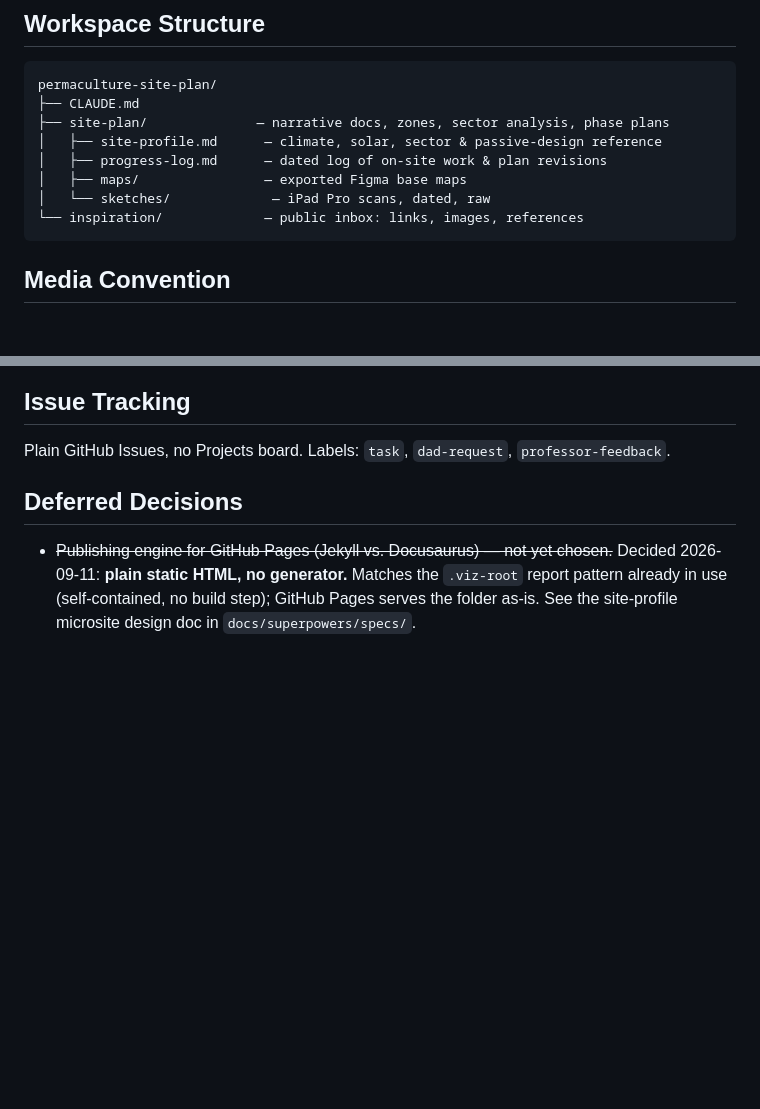
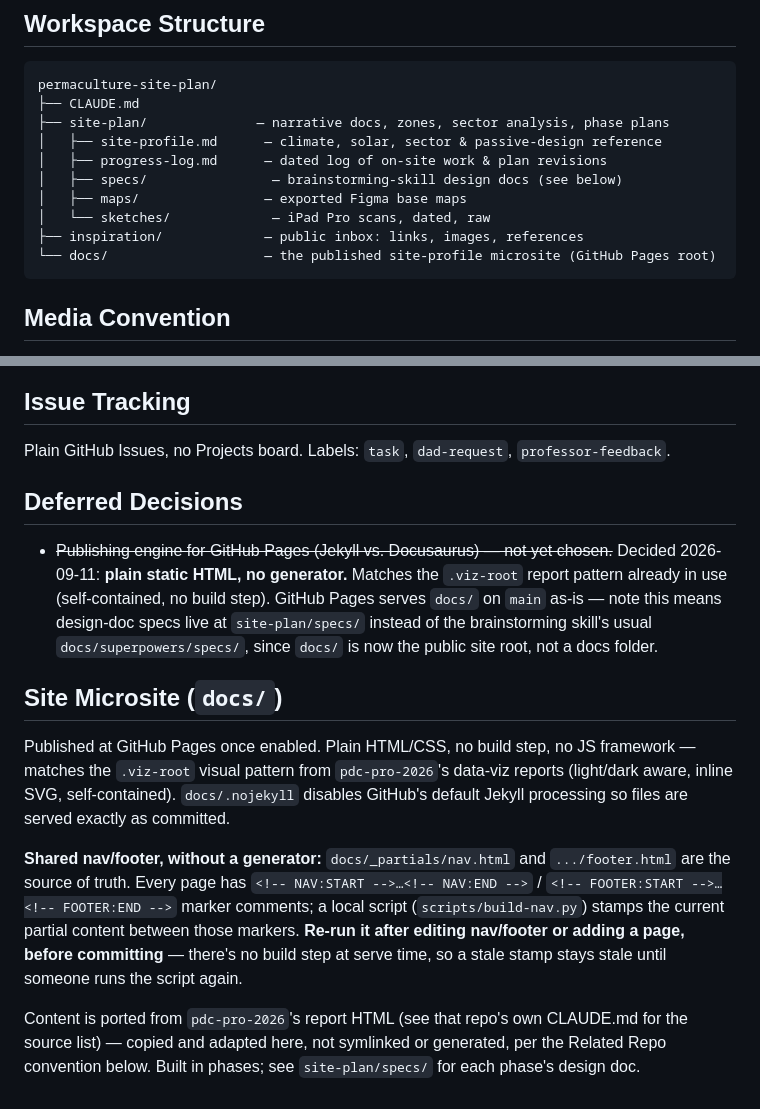
Before and after one commit to keser/permaculture-site-plan, a Markdown page: CLAUDE.md, 2 parts joined by grey strips. Drawn GitHub-style; blank space fills up the shorter version.

````diff
--- a/CLAUDE.md
+++ b/CLAUDE.md
@@ -33,9 +33,11 @@ permaculture-site-plan/
 ├── site-plan/              — narrative docs, zones, sector analysis, phase plans
 │   ├── site-profile.md      — climate, solar, sector & passive-design reference
 │   ├── progress-log.md      — dated log of on-site work & plan revisions
+│   ├── specs/                — brainstorming-skill design docs (see below)
 │   ├── maps/                — exported Figma base maps
 │   └── sketches/             — iPad Pro scans, dated, raw
-└── inspiration/             — public inbox: links, images, references
+├── inspiration/             — public inbox: links, images, references
+└── docs/                    — the published site-profile microsite (GitHub Pages root)
 ```
 
 ## Media Convention
@@ -82,5 +84,27 @@ Plain GitHub Issues, no Projects board. Labels: `task`, `dad-request`,
 
 - ~~Publishing engine for GitHub Pages (Jekyll vs. Docusaurus) — not yet chosen.~~
   Decided 2026-09-11: **plain static HTML, no generator.** Matches the `.viz-root`
-  report pattern already in use (self-contained, no build step); GitHub Pages serves
-  the folder as-is. See the site-profile microsite design doc in `docs/superpowers/specs/`.
+  report pattern already in use (self-contained, no build step). GitHub Pages serves
+  `docs/` on `main` as-is — note this means design-doc specs live at `site-plan/specs/`
+  instead of the brainstorming skill's usual `docs/superpowers/specs/`, since `docs/`
+  is now the public site root, not a docs folder.
+
+## Site Microsite (`docs/`)
+
+Published at GitHub Pages once enabled. Plain HTML/CSS, no build step, no JS framework —
+matches the `.viz-root` visual pattern from `pdc-pro-2026`'s data-viz reports (light/dark
+aware, inline SVG, self-contained). `docs/.nojekyll` disables GitHub's default Jekyll
+processing so files are served exactly as committed.
+
+**Shared nav/footer, without a generator:** `docs/_partials/nav.html` and
+`.../footer.html` are the source of truth. Every page has
+`<!-- NAV:START -->…<!-- NAV:END -->` / `<!-- FOOTER:START -->…<!-- FOOTER:END -->`
+marker comments; a local script (`scripts/build-nav.py`) stamps the current partial
+content between those markers. **Re-run it after editing nav/footer or adding a page,
+before committing** — there's no build step at serve time, so a stale stamp stays stale
+until someone runs the script again.
+
+Content is ported from `pdc-pro-2026`'s report HTML (see that repo's own CLAUDE.md for
+the source list) — copied and adapted here, not symlinked or generated, per the
+Related Repo convention below. Built in phases; see `site-plan/specs/` for each phase's
+design doc.
````
Also changed, not shown: site-plan/specs/2026-09-11-site-profile-microsite-v1-design.md (added, +107 -0 lines).
